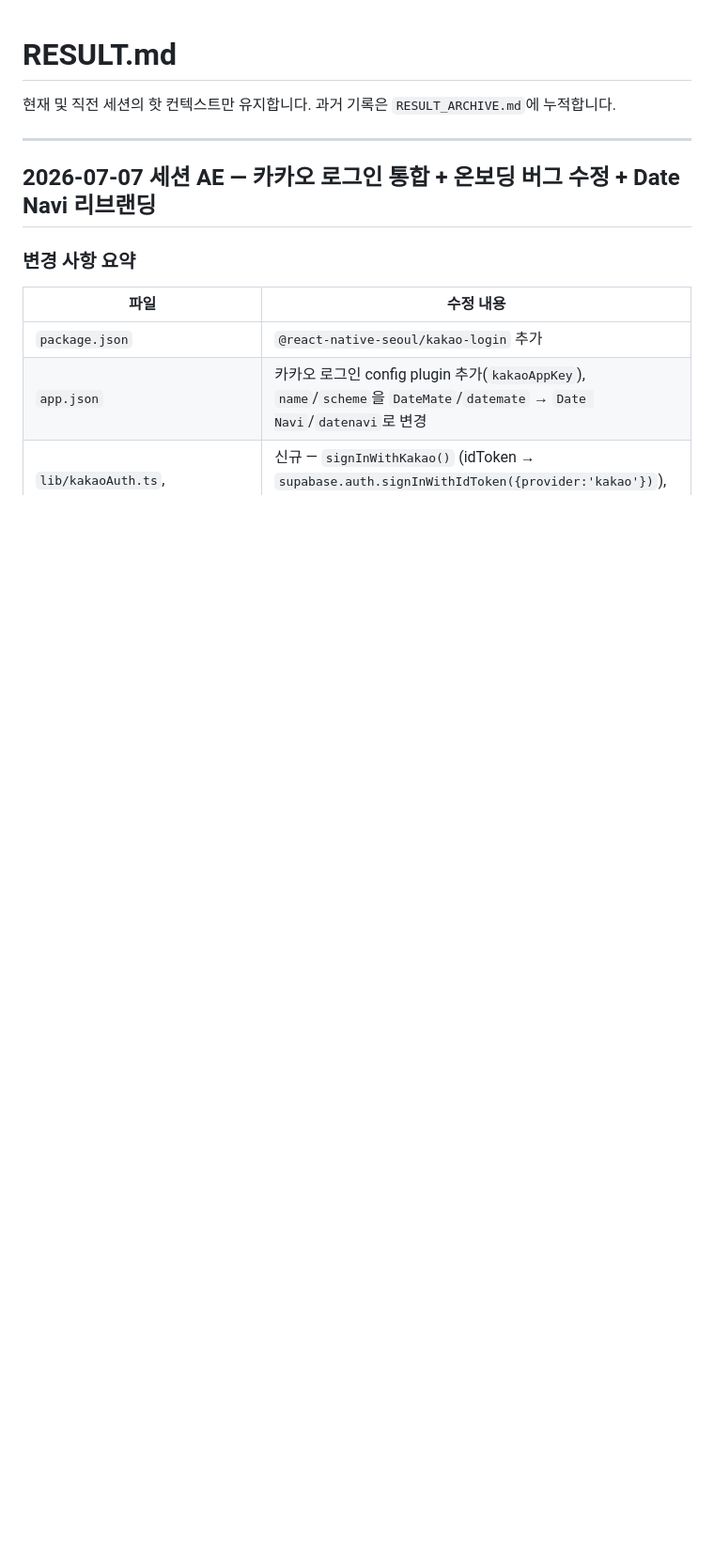
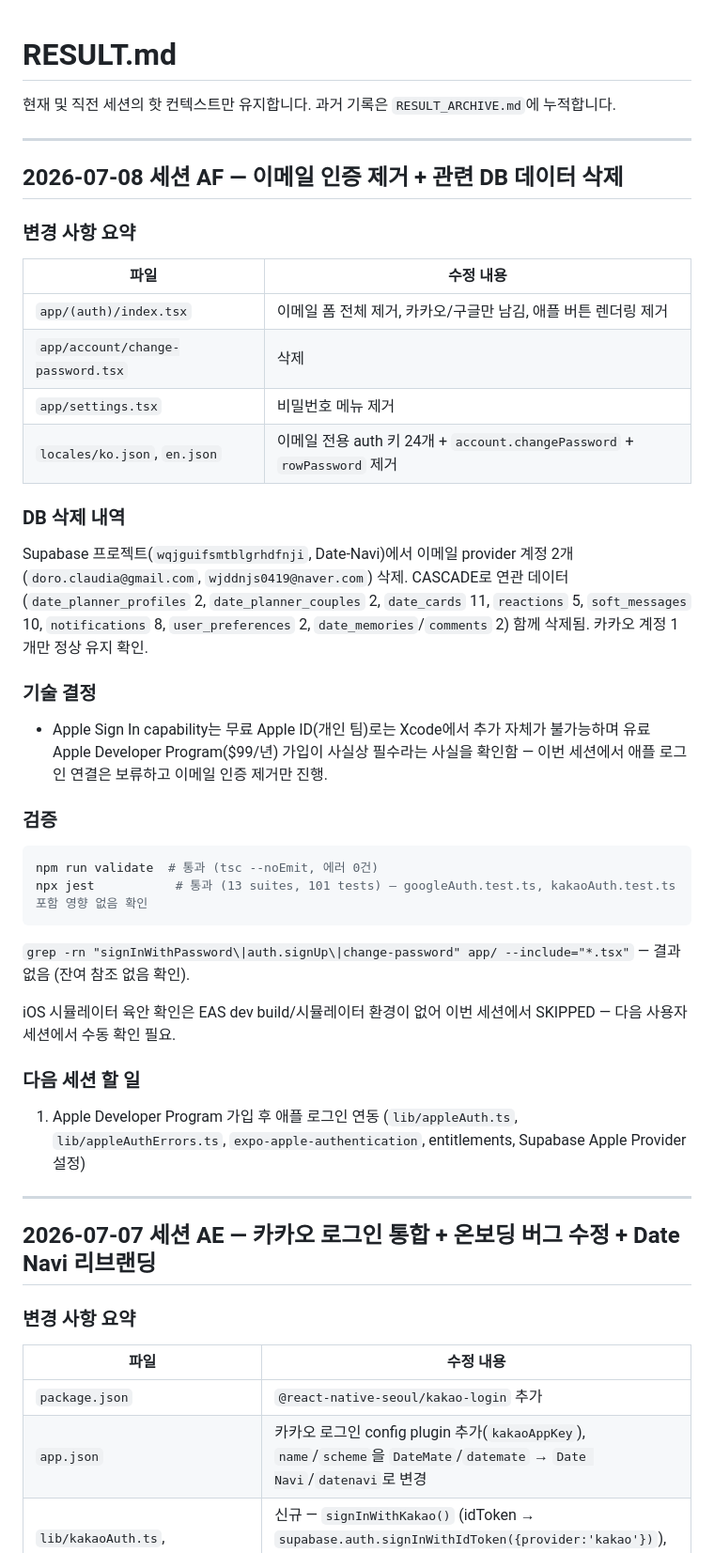
Before and after one commit to wjddnjs0419-sudo/Date-navi, a Markdown page: RESULT.md, the part around the change. Shown at 94% size. Rendered like a GitHub page; blank space fills up the shorter version.

Commit message:
docs: update PLAN/RESULT for email auth removal

````diff
--- a/RESULT.md
+++ b/RESULT.md
@@ -1,6 +1,42 @@
 # RESULT.md
 
 현재 및 직전 세션의 핫 컨텍스트만 유지합니다. 과거 기록은 `RESULT_ARCHIVE.md`에 누적합니다.
+
+---
+
+## 2026-07-08 세션 AF — 이메일 인증 제거 + 관련 DB 데이터 삭제
+
+### 변경 사항 요약
+
+| 파일 | 수정 내용 |
+|------|----------|
+| `app/(auth)/index.tsx` | 이메일 폼 전체 제거, 카카오/구글만 남김, 애플 버튼 렌더링 제거 |
+| `app/account/change-password.tsx` | 삭제 |
+| `app/settings.tsx` | 비밀번호 메뉴 제거 |
+| `locales/ko.json`, `en.json` | 이메일 전용 auth 키 24개 + `account.changePassword` + `rowPassword` 제거 |
+
+### DB 삭제 내역
+
+Supabase 프로젝트(`wqjguifsmtblgrhdfnji`, Date-Navi)에서 이메일 provider 계정 2개(`doro.claudia@gmail.com`, `wjddnjs0419@naver.com`) 삭제. CASCADE로 연관 데이터(`date_planner_profiles` 2, `date_planner_couples` 2, `date_cards` 11, `reactions` 5, `soft_messages` 10, `notifications` 8, `user_preferences` 2, `date_memories`/`comments` 2) 함께 삭제됨. 카카오 계정 1개만 정상 유지 확인.
+
+### 기술 결정
+
+- Apple Sign In capability는 무료 Apple ID(개인 팀)로는 Xcode에서 추가 자체가 불가능하며 유료 Apple Developer Program($99/년) 가입이 사실상 필수라는 사실을 확인함 — 이번 세션에서 애플 로그인 연결은 보류하고 이메일 인증 제거만 진행.
+
+### 검증
+
+```bash
+npm run validate  # 통과 (tsc --noEmit, 에러 0건)
+npx jest           # 통과 (13 suites, 101 tests) — googleAuth.test.ts, kakaoAuth.test.ts 포함 영향 없음 확인
+```
+
+`grep -rn "signInWithPassword\|auth.signUp\|change-password" app/ --include="*.tsx"` — 결과 없음 (잔여 참조 없음 확인).
+
+iOS 시뮬레이터 육안 확인은 EAS dev build/시뮬레이터 환경이 없어 이번 세션에서 SKIPPED — 다음 사용자 세션에서 수동 확인 필요.
+
+### 다음 세션 할 일
+
+1. Apple Developer Program 가입 후 애플 로그인 연동 (`lib/appleAuth.ts`, `lib/appleAuthErrors.ts`, `expo-apple-authentication`, entitlements, Supabase Apple Provider 설정)
 
 ---
 
````
Also changed, not shown: PLAN.md (+1 -0 lines).
